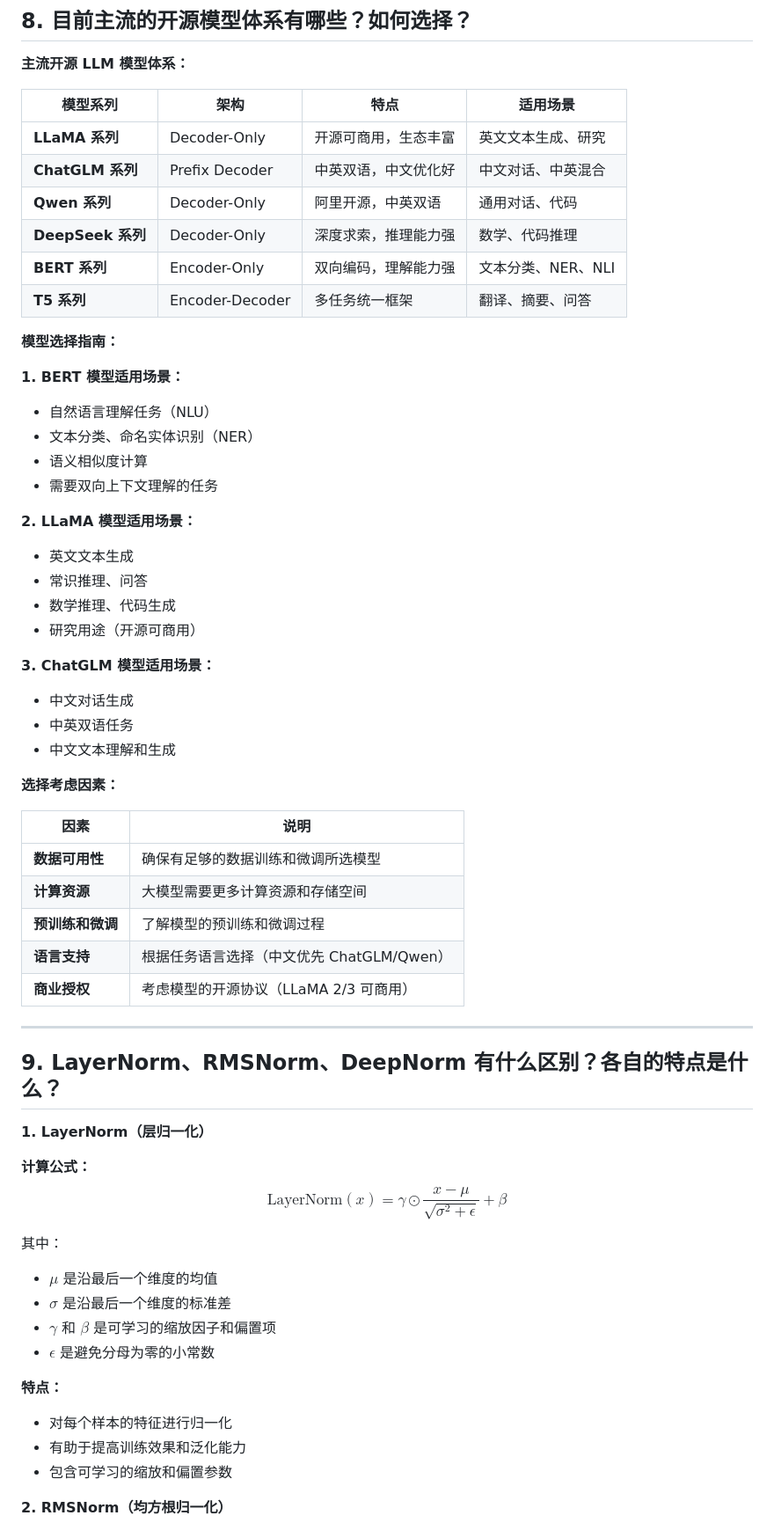
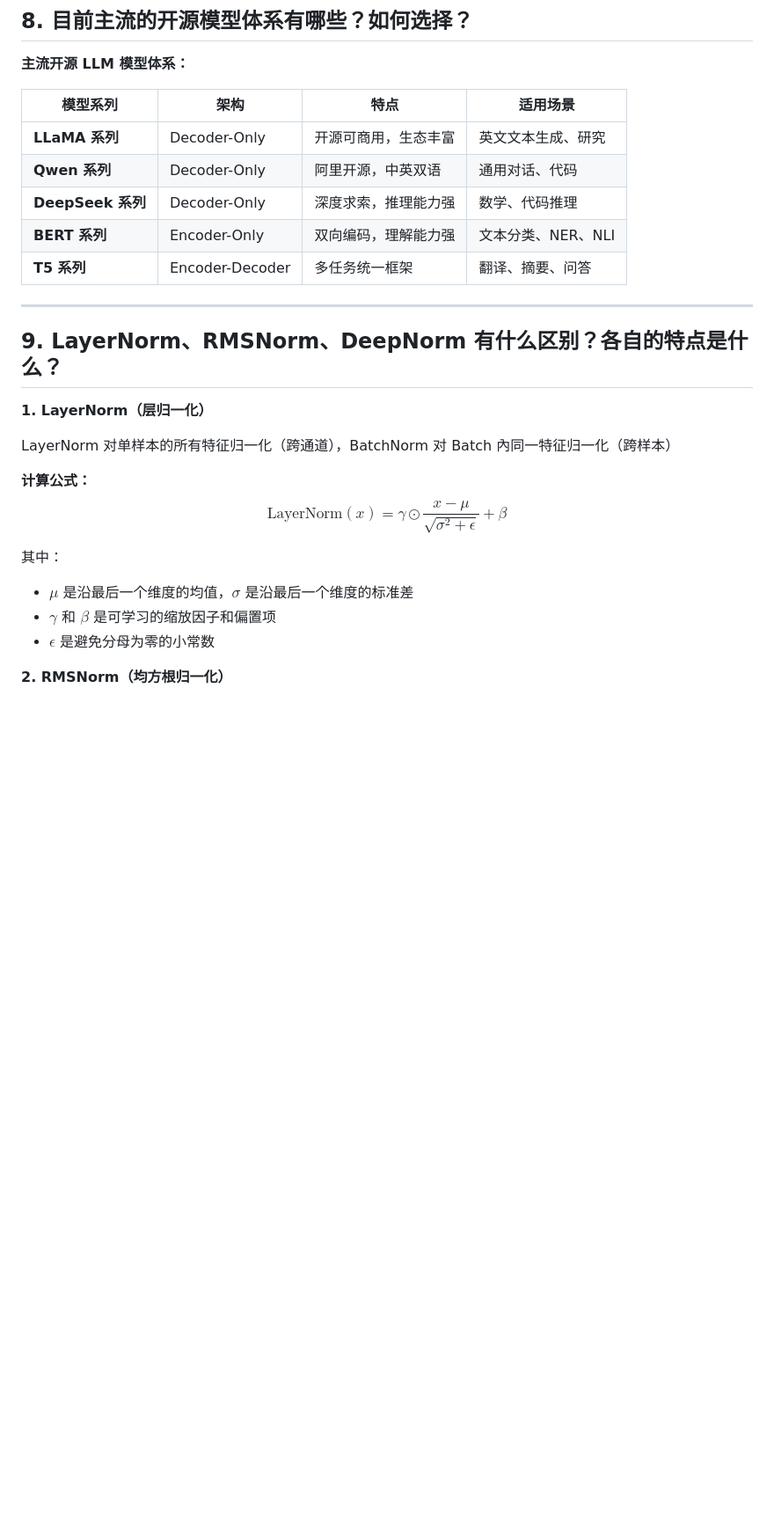
Before and after one commit to 2125-jht/Pre4LLM, a Markdown page: 八股系列/QA-大模型基础.md, the part around one of its changes. Shown at 88% size. Drawn GitHub-style; blank space fills up the shorter version.

```diff
--- a/八股系列/QA-大模型基础.md
+++ b/八股系列/QA-大模型基础.md
@@ -289,45 +289,10 @@ LLM 架构主要可分为三类，核心区别在于使用了 Transformer 的哪
 | 模型系列            | 架构              | 特点         | 适用场景         |
 | --------------- | --------------- | ---------- | ------------ |
 | **LLaMA 系列**    | Decoder-Only    | 开源可商用，生态丰富 | 英文文本生成、研究    |
-| **ChatGLM 系列**  | Prefix Decoder  | 中英双语，中文优化好 | 中文对话、中英混合    |
 | **Qwen 系列**     | Decoder-Only    | 阿里开源，中英双语  | 通用对话、代码      |
 | **DeepSeek 系列** | Decoder-Only    | 深度求索，推理能力强 | 数学、代码推理      |
 | **BERT 系列**     | Encoder-Only    | 双向编码，理解能力强 | 文本分类、NER、NLI |
 | **T5 系列**       | Encoder-Decoder | 多任务统一框架    | 翻译、摘要、问答     |
-
-
-**模型选择指南：**
-
-**1. BERT 模型适用场景：**
-
-- 自然语言理解任务（NLU）
-- 文本分类、命名实体识别（NER）
-- 语义相似度计算
-- 需要双向上下文理解的任务
-
-**2. LLaMA 模型适用场景：**
-
-- 英文文本生成
-- 常识推理、问答
-- 数学推理、代码生成
-- 研究用途（开源可商用）
-
-**3. ChatGLM 模型适用场景：**
-
-- 中文对话生成
-- 中英双语任务
-- 中文文本理解和生成
-
-**选择考虑因素：**
-
-
-| 因素         | 说明                          |
-| ---------- | --------------------------- |
-| **数据可用性**  | 确保有足够的数据训练和微调所选模型           |
-| **计算资源**   | 大模型需要更多计算资源和存储空间            |
-| **预训练和微调** | 了解模型的预训练和微调过程               |
-| **语言支持**   | 根据任务语言选择（中文优先 ChatGLM/Qwen） |
-| **商业授权**   | 考虑模型的开源协议（LLaMA 2/3 可商用）    |
 
 
 ---
@@ -336,21 +301,16 @@ LLM 架构主要可分为三类，核心区别在于使用了 Transformer 的哪
 
 **1. LayerNorm（层归一化）**
 
+LayerNorm 对单样本的所有特征归一化（跨通道），BatchNorm 对 Batch 內同一特征归一化（跨样本）
+
 **计算公式：**
 $$\text{LayerNorm}(x) = \gamma \odot \frac{x - \mu}{\sqrt{\sigma^2 + \epsilon}} + \beta$$
 
 其中：
 
-- $\mu$ 是沿最后一个维度的均值
-- $\sigma$ 是沿最后一个维度的标准差
+- $\mu$ 是沿最后一个维度的均值，$\sigma$ 是沿最后一个维度的标准差
 - $\gamma$ 和 $\beta$ 是可学习的缩放因子和偏置项
 - $\epsilon$ 是避免分母为零的小常数
-
-**特点：**
-
-- 对每个样本的特征进行归一化
-- 有助于提高训练效果和泛化能力
-- 包含可学习的缩放和偏置参数
 
 **2. RMSNorm（均方根归一化）**
 
```
Also changed, not shown: other parts of 八股系列/QA-大模型基础.md (+6 -21 lines).
